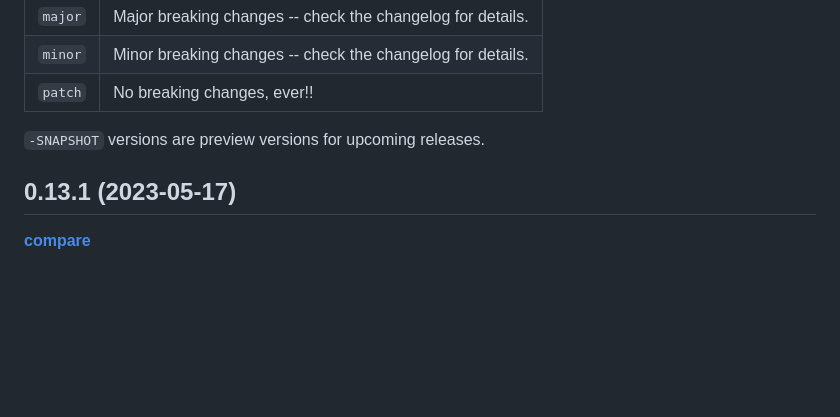
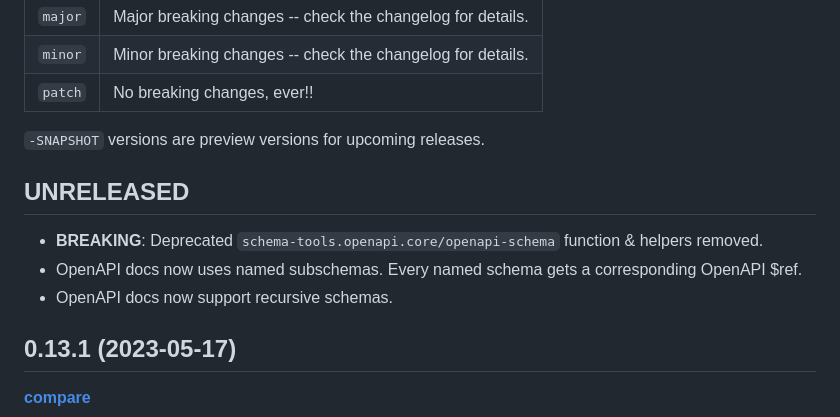
Before and after one commit to metosin/schema-tools, a Markdown page: CHANGES.md, the part around the change. Drawn GitHub-style; blank space fills up the shorter version.

Commit message:
doc: update CHANGES.md

```diff
--- a/CHANGES.md
+++ b/CHANGES.md
@@ -11,6 +11,12 @@ We use [Break Versioning][breakver]. The version numbers follow a `<major>.<mino
 `-SNAPSHOT` versions are preview versions for upcoming releases.
 
 [breakver]: https://github.com/ptaoussanis/encore/blob/master/BREAK-VERSIONING.md
+
+## UNRELEASED
+
+* **BREAKING**: Deprecated `schema-tools.openapi.core/openapi-schema` function & helpers removed.
+* OpenAPI docs now uses named subschemas. Every named schema gets a corresponding OpenAPI $ref.
+* OpenAPI docs now support recursive schemas.
 
 ## 0.13.1 (2023-05-17)
 
```
